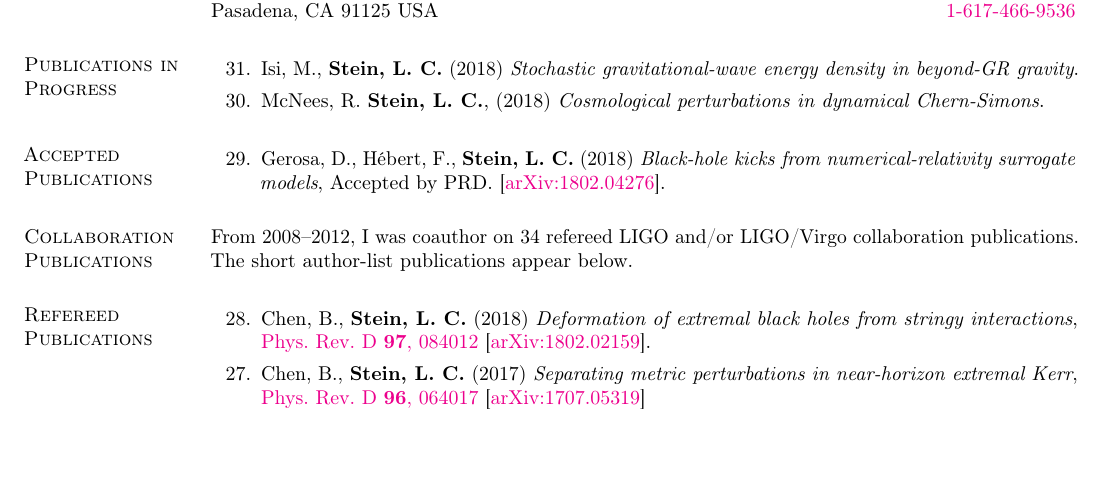
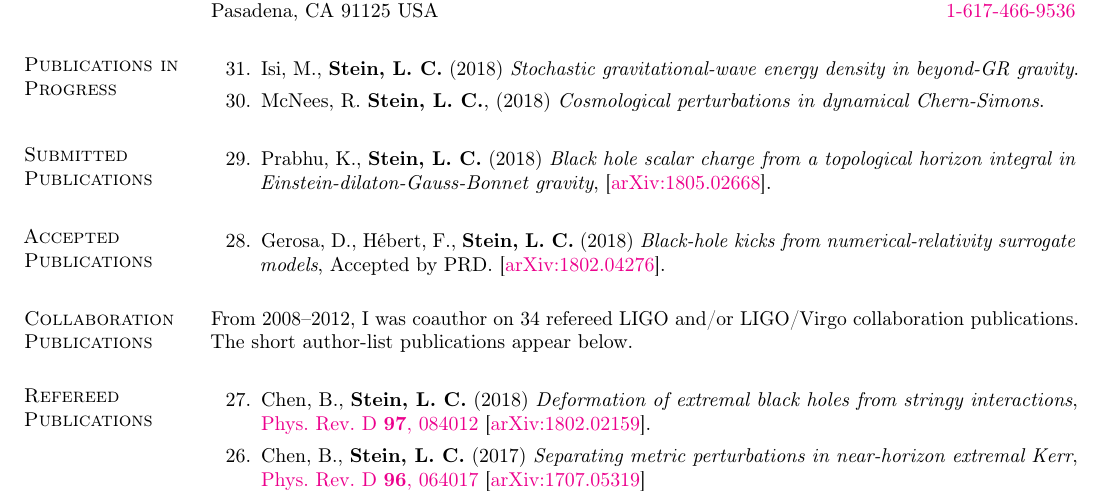
Before and after one commit to duetosymmetry/cv, a LaTeX CV (LeoCStein-PubsOnly.tex, which reads PubsContent.tex): part of page 1 of 2, cut so that both start at the same text, the shorter picture padded with empty space. Compiled offline with pdfLaTeX.

Commit message:
Added EDGB-BH-charge to Submitted

```diff
--- a/PubsContent.tex
+++ b/PubsContent.tex
@@ -19,16 +19,17 @@
   \setcounter{pubCounter}{\value{enumi}}
 \end{etaremune}
 
-% \section{\sc Submitted Publications}
-% \addtocounter{pubCounter}{-1}
-% \begin{etaremune}[start=\value{pubCounter}]
-% \item
-%   Gerosa,~D., H\'ebert,~F., {\bf Stein,~L.~C.}
-%   (2018)
-%   {\it Black-hole kicks from numerical-relativity surrogate models},
-%   \arxiv{1802.04276}.
-%   \setcounter{pubCounter}{\value{enumi}}
-% \end{etaremune}
+\section{\sc Submitted Publications}
+\addtocounter{pubCounter}{-1}
+\begin{etaremune}[start=\value{pubCounter}]
+\item
+  Prabhu,~K., {\bf Stein,~L.~C.}
+  (2018)
+  {\it Black hole scalar charge from a topological horizon integral in
+    Einstein-dilaton-Gauss-Bonnet gravity},
+  \arxiv{1805.02668}.
+  \setcounter{pubCounter}{\value{enumi}}
+\end{etaremune}
 
 \section{\sc Accepted Publications}
 \addtocounter{pubCounter}{-1}
```
